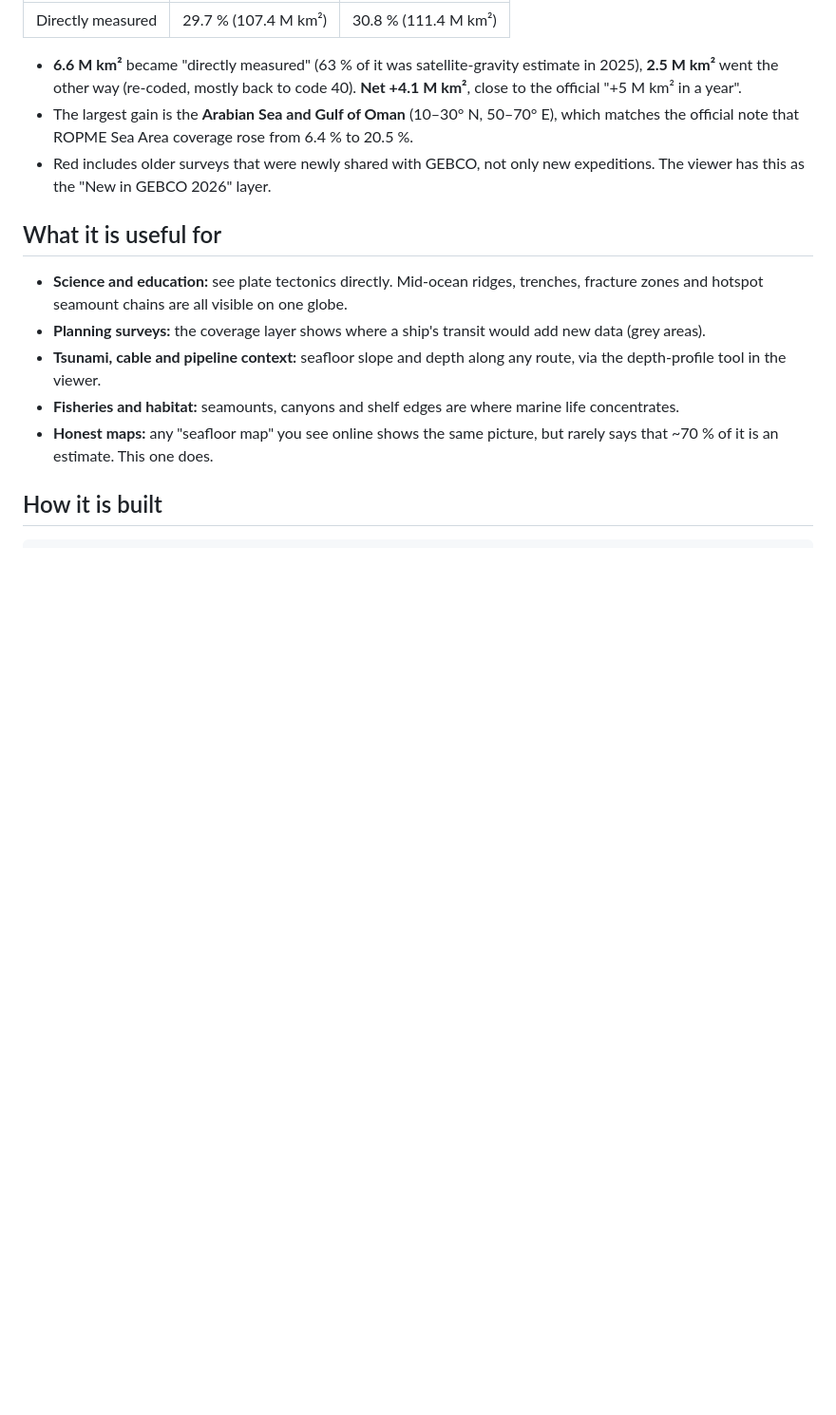
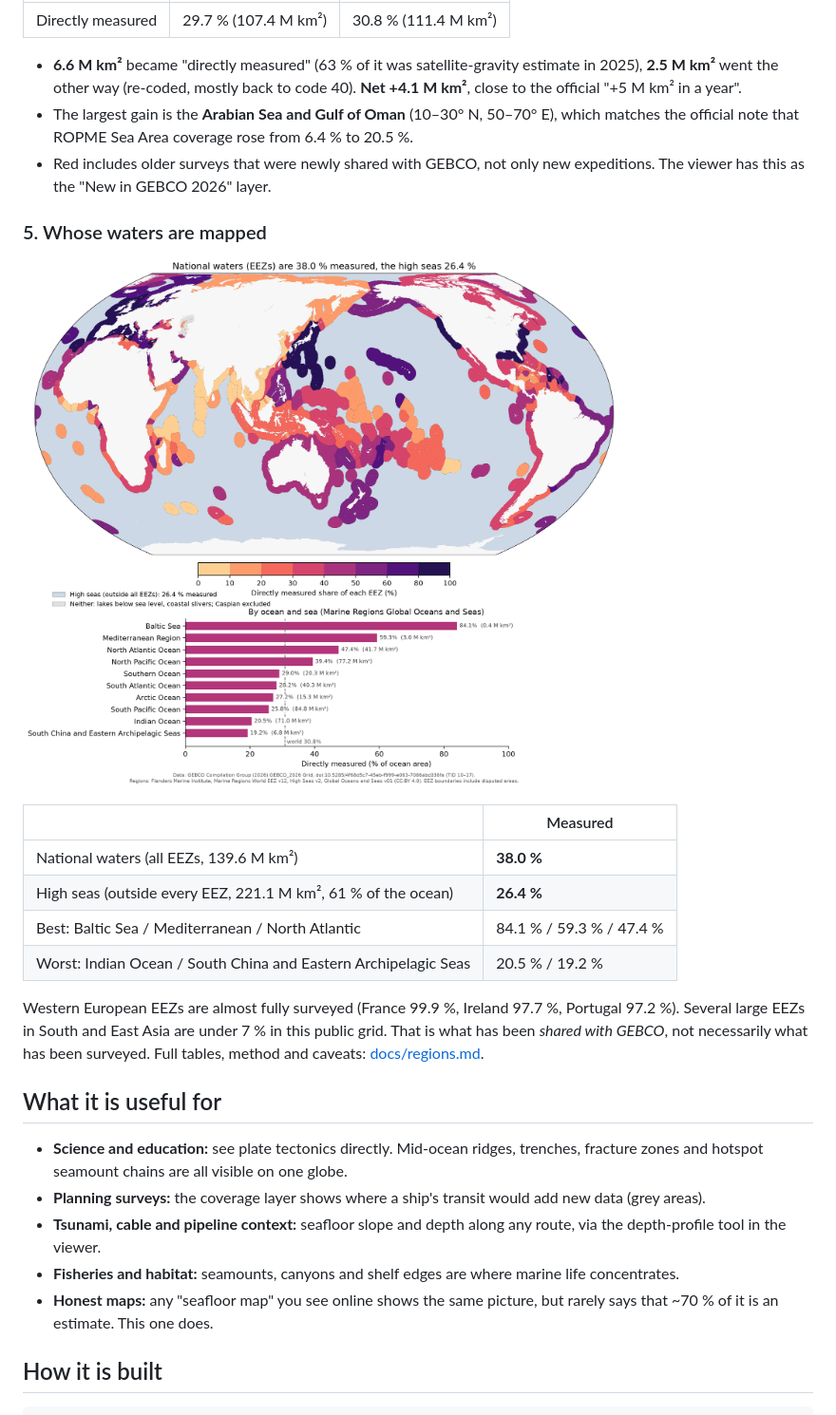
Before and after one commit to ismoilovdevml/seafloor-atlas, a Markdown page: README.md, the part around one of its changes. Shown at 95% size. Drawn GitHub-style; pictures changed too: figures/fig6_regions.png (added); blank space fills up the shorter version.

```diff
--- a/README.md
+++ b/README.md
@@ -71,6 +71,19 @@ Comparing the two TID grids with the same ocean mask:
 * The largest gain is the **Arabian Sea and Gulf of Oman** (10–30° N, 50–70° E), which matches the official note that ROPME Sea Area coverage rose from 6.4 % to 20.5 %.
 * Red includes older surveys that were newly shared with GEBCO, not only new expeditions. The viewer has this as the "New in GEBCO 2026" layer.
 
+### 5. Whose waters are mapped
+
+![Measured share by EEZ and by ocean](figures/fig6_regions.png)
+
+| | Measured |
+|---|---|
+| National waters (all EEZs, 139.6 M km²) | **38.0 %** |
+| High seas (outside every EEZ, 221.1 M km², 61 % of the ocean) | **26.4 %** |
+| Best: Baltic Sea / Mediterranean / North Atlantic | 84.1 % / 59.3 % / 47.4 % |
+| Worst: Indian Ocean / South China and Eastern Archipelagic Seas | 20.5 % / 19.2 % |
+
+Western European EEZs are almost fully surveyed (France 99.9 %, Ireland 97.7 %, Portugal 97.2 %). Several large EEZs in South and East Asia are under 7 % in this public grid. That is what has been *shared with GEBCO*, not necessarily what has been surveyed. Full tables, method and caveats: [docs/regions.md](docs/regions.md).
+
 ## What it is useful for
 
 * **Science and education:** see plate tectonics directly. Mid-ocean ridges, trenches, fracture zones and hotspot seamount chains are all visible on one globe.
```
Also changed, not shown: other parts of README.md (+3 -0 lines), docs/regions.md (added, +141 -0 lines), 1 other file.
